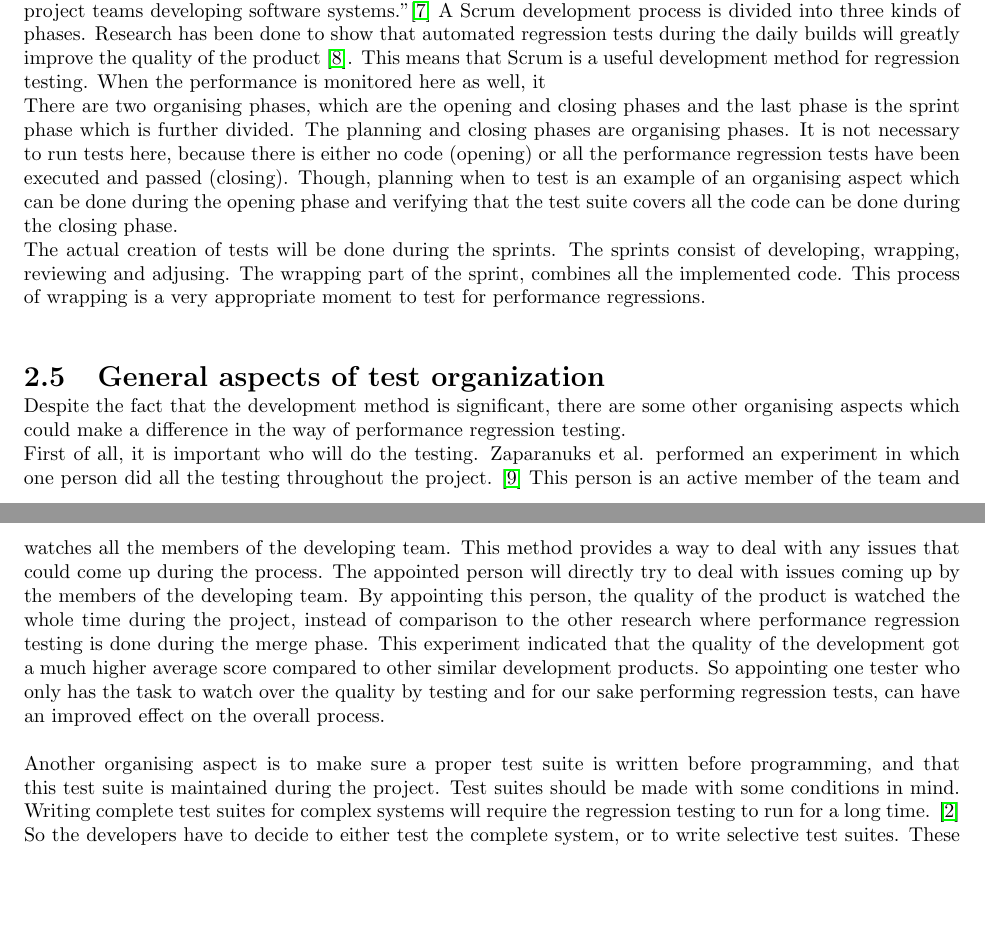
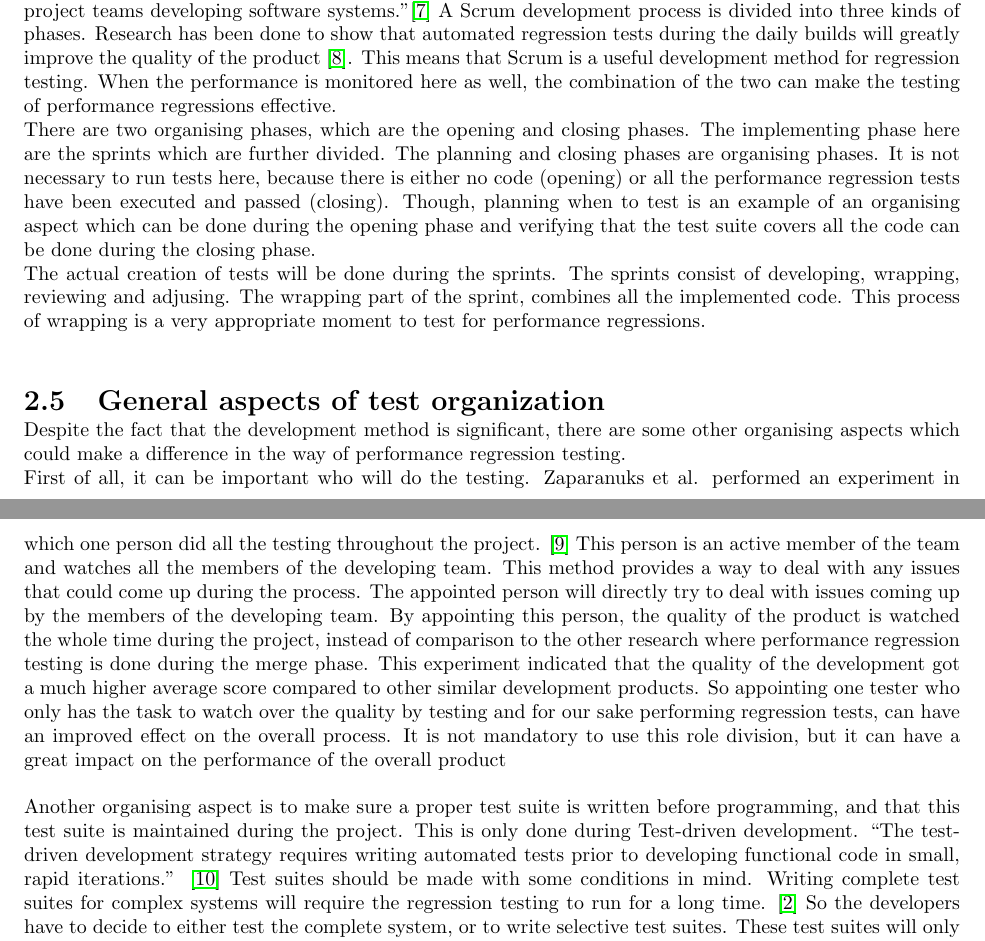
Before and after one commit to steffansluis/ti3706, a LaTeX thesis (src/report.tex, which reads src/organising/organising.tex): two parts of pages 10 and 11 of 23, joined at a grey line, cut so that both start at the same text, the shorter picture padded with empty space. Compiled offline with pdfLaTeX.

Commit message:
minor changes organising

```diff
--- a/src/organising/organising.tex
+++ b/src/organising/organising.tex
@@ -30,11 +30,14 @@ difficulties.''\cite{boehm1988spiral} The phases of the spiral development proce
 When using the spiral model, the main focus lies on the different risks of a software project. Examples of these risks are: low budget, developing wrong functions or a continous change of functions. These development processes are divided by the property of their risks. Different prototypes will be made implementing the risks. Performance regression testing can be seen as a risk too, because it can be a demand to maintain the performance when a later prototype is made. This means that the spiral method can be effective when using the spiral method.
 
 \section{Scrum}
-``Scrum is an Agile software development process designed to add energy, focus, clarity, and transparency to project teams developing software systems.''\cite{sutherland2007distributed} A Scrum development process is divided into three kinds of phases. Research has been done to show that automated regression tests during the daily builds will greatly improve the quality of the product \cite{Future_of_Scrum}. This means that Scrum is a useful development method for regression testing. When the performance is monitored here as well, it  \\ There are two organising phases, which are the opening and closing phases and the last phase is the sprint phase which is further divided. The planning and closing phases are organising phases. It is not necessary to run tests here, because there is either no code (opening) or all the performance regression tests have been executed and passed (closing). Though, planning when to test is an example of an organising aspect which can be done during the opening phase and verifying that the test suite covers all the code can be done during the closing phase. \\ The actual creation of tests will be done during the sprints. The sprints consist of developing, wrapping, reviewing and adjusing. The wrapping part of the sprint, combines all the implemented code. This process of wrapping is a very appropriate moment to test for performance regressions. \\
+``Scrum is an Agile software development process designed to add energy, focus, clarity, and transparency to project teams developing software systems.''\cite{sutherland2007distributed} A Scrum development process is divided into three kinds of phases. Research has been done to show that automated regression tests during the daily builds will greatly improve the quality of the product \cite{Future_of_Scrum}. This means that Scrum is a useful development method for regression testing. When the performance is monitored here as well, the combination of the two can make the testing of performance regressions effective.  \\ There are two organising phases, which are the opening and closing phases. The implementing phase here are the sprints which are further divided. The planning and closing phases are organising phases. It is not necessary to run tests here, because there is either no code (opening) or all the performance regression tests have been executed and passed (closing). Though, planning when to test is an example of an organising aspect which can be done during the opening phase and verifying that the test suite covers all the code can be done during the closing phase. \\ The actual creation of tests will be done during the sprints. The sprints consist of developing, wrapping, reviewing and adjusing. The wrapping part of the sprint, combines all the implemented code. This process of wrapping is a very appropriate moment to test for performance regressions. \\
 
 \section{General aspects of test organization}
 Despite the fact that the development method is significant, there are some other organising aspects which could make a difference in the way of performance regression testing. \\
-First of all, it is important who will do the testing. Zaparanuks et al. performed an experiment in which one person did all the testing throughout the project. \cite{sutherland2009fully} This person is an active member of the team and watches all the members of the developing team. This method provides a way to deal with any issues that could come up during the process. The appointed person will directly try to deal with issues coming up by the members of the developing team. By appointing this person, the quality of the product is watched the whole time during the project, instead of comparison to the other research where performance regression testing is done during the merge phase. This experiment indicated that the quality of the development got a much higher average score compared to other similar development products. So appointing one tester who only has the task to watch over the quality by testing and for our sake performing regression tests, can have an improved effect on the overall process. \\
+First of all, it can be important who will do the testing. Zaparanuks et al. performed an experiment in which one person did all the testing throughout the project. \cite{sutherland2009fully} This person is an active member of the team and watches all the members of the developing team. This method provides a way to deal with any issues that could come up during the process. The appointed person will directly try to deal with issues coming up by the members of the developing team. By appointing this person, the quality of the product is watched the whole time during the project, instead of comparison to the other research where performance regression testing is done during the merge phase. This experiment indicated that the quality of the development got a much higher average score compared to other similar development products. So appointing one tester who only has the task to watch over the quality by testing and for our sake performing regression tests, can have an improved effect on the overall process. It is not mandatory to use this role division, but it can have a great impact on the performance of the overall product \\
 
-Another organising aspect is to make sure a proper test suite is written before programming, and that this test suite is maintained during the project. Test suites should be made with some conditions in mind. Writing complete test suites for complex systems will require the regression testing to run for a long time. \cite{rothermel2001prioritizing} So the developers have to decide to either test the complete system, or to write selective test suites. These test suites will only test the main functionality of the system. \\
+Another organising aspect is to make sure a proper test suite is written before programming, and that this test suite is maintained during the project. This is only done during Test-driven development. ``The test-driven development strategy
+requires writing automated tests prior to
+developing functional code in small, rapid
+iterations.'' \cite{astels2003test} Test suites should be made with some conditions in mind. Writing complete test suites for complex systems will require the regression testing to run for a long time. \cite{rothermel2001prioritizing} So the developers have to decide to either test the complete system, or to write selective test suites. These test suites will only test the main functionality of the system. \\
 After deciding the organising aspects, the actual implementation will be initiated. From now on performance regression testing will be done throughout the process. The developers will decide what kind of data of the implementation will be tested. Performance counters can be used to help decide which data the tests will cover.
```
Also changed, not shown: src/bibliography.bib (+7 -0 lines).
